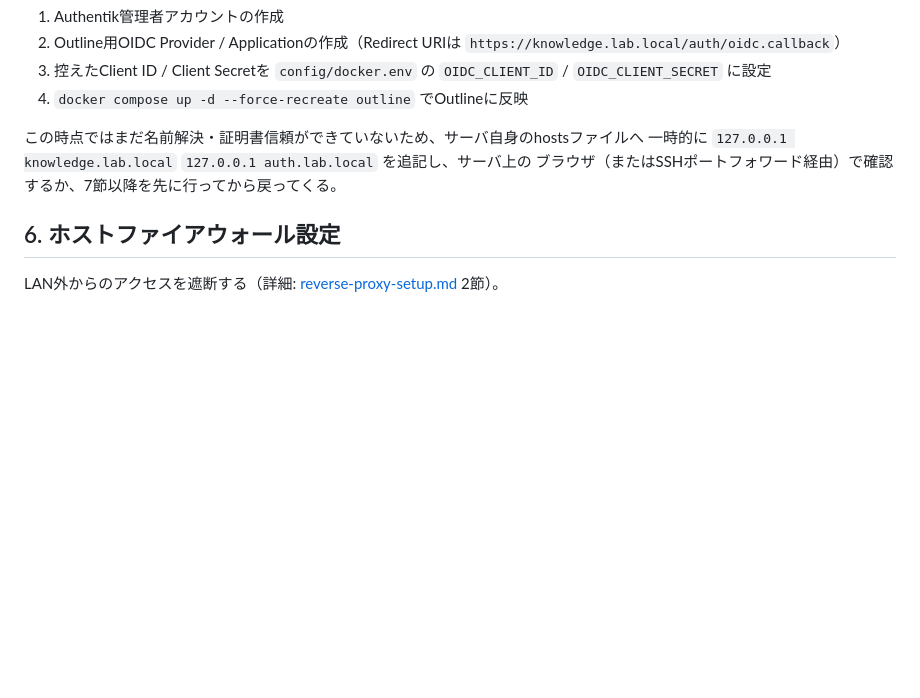
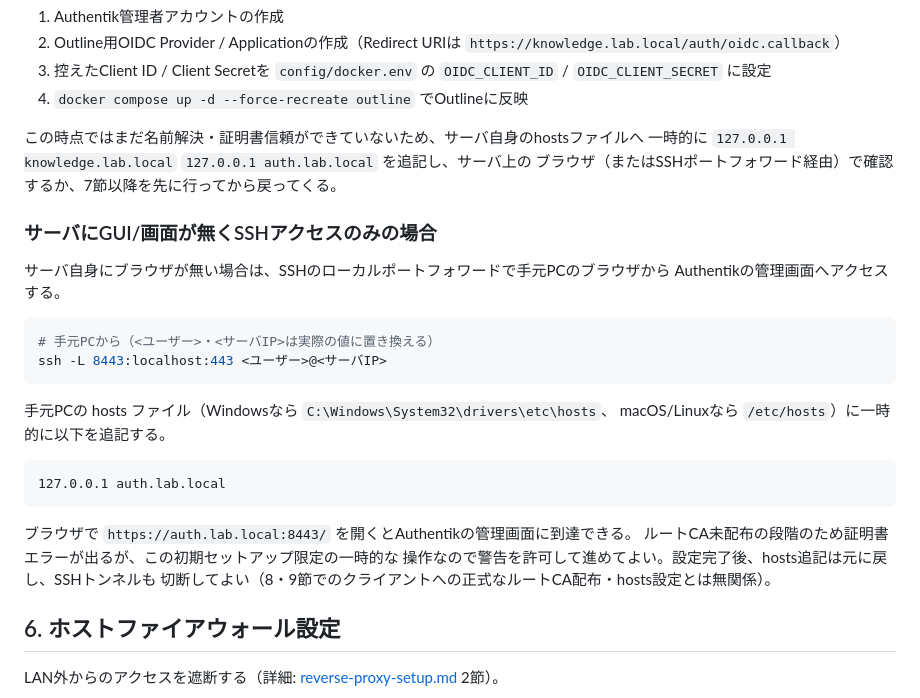
Before and after one commit to Mugi323/chienami, a Markdown page: docs/design/linux-server-deployment.md, the part around the change. Drawn GitHub-style; blank space fills up the shorter version.

Commit message:
📝 docs: リリースブランチの案内とAuthentik初期設定のSSHポートフォワード手順を追加
RAGなし安定版(release/v1-no-rag)へのサーバ導入を案内するセクションをREADMEに追加し、
サーバがSSHアクセスのみでGUIが無い場合のAuthentik管理画面への到達方法を
linux-server-deployment.mdに追記する。

Co-Authored-By: Claude Sonnet 5 <noreply@anthropic.com>

````diff
--- a/docs/design/linux-server-deployment.md
+++ b/docs/design/linux-server-deployment.md
@@ -79,6 +79,28 @@ cd chienami/app
 この時点ではまだ名前解決・証明書信頼ができていないため、サーバ自身のhostsファイルへ
 一時的に `127.0.0.1 knowledge.lab.local` `127.0.0.1 auth.lab.local` を追記し、サーバ上の
 ブラウザ（またはSSHポートフォワード経由）で確認するか、7節以降を先に行ってから戻ってくる。
+
+### サーバにGUI/画面が無くSSHアクセスのみの場合
+
+サーバ自身にブラウザが無い場合は、SSHのローカルポートフォワードで手元PCのブラウザから
+Authentikの管理画面へアクセスする。
+
+```bash
+# 手元PCから（<ユーザー>・<サーバIP>は実際の値に置き換える）
+ssh -L 8443:localhost:443 <ユーザー>@<サーバIP>
+```
+
+手元PCの hosts ファイル（Windowsなら `C:\Windows\System32\drivers\etc\hosts`、
+macOS/Linuxなら `/etc/hosts`）に一時的に以下を追記する。
+
+```
+127.0.0.1 auth.lab.local
+```
+
+ブラウザで `https://auth.lab.local:8443/` を開くとAuthentikの管理画面に到達できる。
+ルートCA未配布の段階のため証明書エラーが出るが、この初期セットアップ限定の一時的な
+操作なので警告を許可して進めてよい。設定完了後、hosts追記は元に戻し、SSHトンネルも
+切断してよい（8・9節でのクライアントへの正式なルートCA配布・hosts設定とは無関係）。
 
 ## 6. ホストファイアウォール設定
 
````
Also changed, not shown: README.md (+13 -0 lines).
